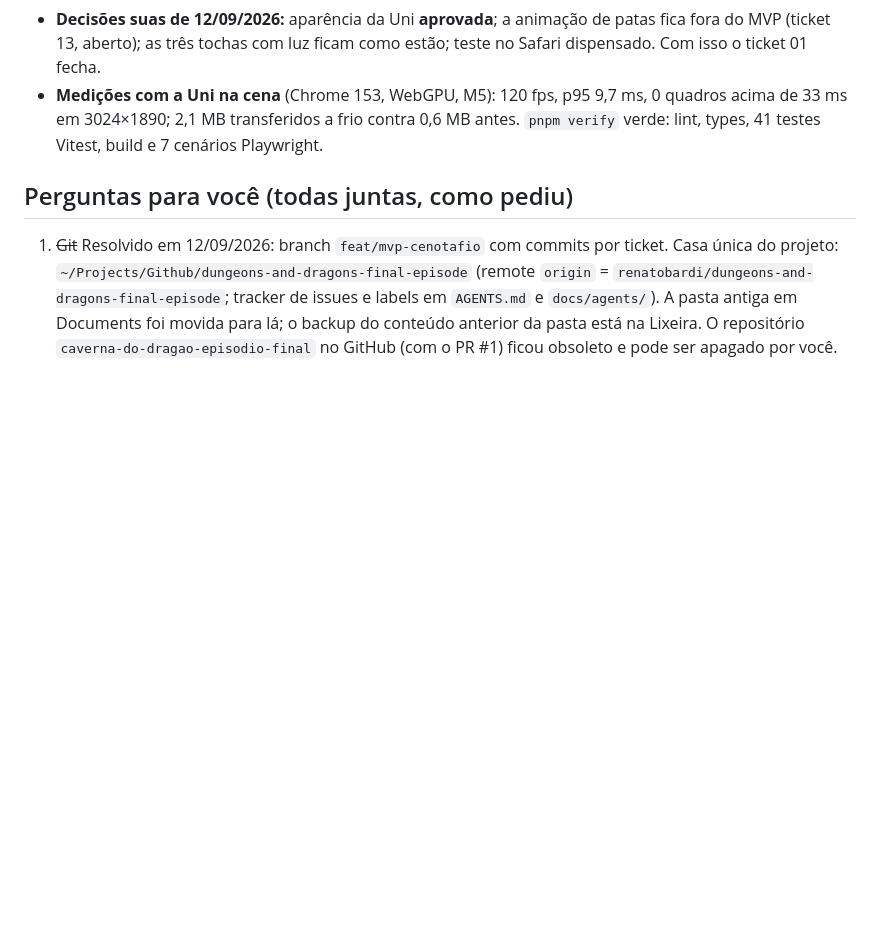
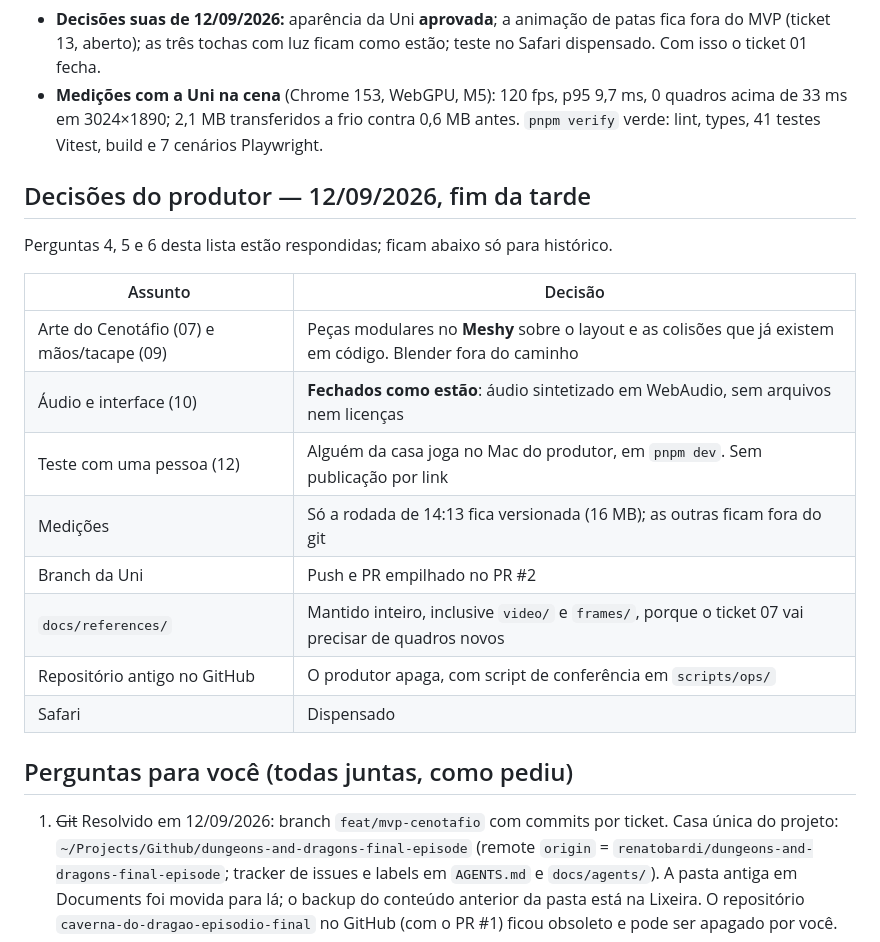
Before and after one commit to renatobardi/dungeons-and-dragons-final-episode, a Markdown page: docs/NIGHT-REPORT-2026-09-12.md, the part around the change. Drawn GitHub-style; blank space fills up the shorter version.

Commit message:
docs: record the producer's calls on art, audio, playtest and housekeeping
Co-Authored-By: Claude Opus 5 <noreply@anthropic.com>

Signed-off-by: Renato Bardi <renato.bardi@outlook.com>

```diff
--- a/docs/NIGHT-REPORT-2026-09-12.md
+++ b/docs/NIGHT-REPORT-2026-09-12.md
@@ -69,6 +69,21 @@ Branch `claude/ticket-01-uni-3d-art`, tirada de `feat/mvp-cenotafio`.
 - **Decisões suas de 12/09/2026:** aparência da Uni **aprovada**; a animação de patas fica fora do MVP (ticket 13, aberto); as três tochas com luz ficam como estão; teste no Safari dispensado. Com isso o ticket 01 fecha.
 - **Medições com a Uni na cena** (Chrome 153, WebGPU, M5): 120 fps, p95 9,7 ms, 0 quadros acima de 33 ms em 3024×1890; 2,1 MB transferidos a frio contra 0,6 MB antes. `pnpm verify` verde: lint, types, 41 testes Vitest, build e 7 cenários Playwright.
 
+## Decisões do produtor — 12/09/2026, fim da tarde
+
+Perguntas 4, 5 e 6 desta lista estão respondidas; ficam abaixo só para histórico.
+
+| Assunto | Decisão |
+| --- | --- |
+| Arte do Cenotáfio (07) e mãos/tacape (09) | Peças modulares no **Meshy** sobre o layout e as colisões que já existem em código. Blender fora do caminho |
+| Áudio e interface (10) | **Fechados como estão**: áudio sintetizado em WebAudio, sem arquivos nem licenças |
+| Teste com uma pessoa (12) | Alguém da casa joga no Mac do produtor, em `pnpm dev`. Sem publicação por link |
+| Medições | Só a rodada de 14:13 fica versionada (16 MB); as outras ficam fora do git |
+| Branch da Uni | Push e PR empilhado no PR #2 |
+| `docs/references/` | Mantido inteiro, inclusive `video/` e `frames/`, porque o ticket 07 vai precisar de quadros novos |
+| Repositório antigo no GitHub | O produtor apaga, com script de conferência em `scripts/ops/` |
+| Safari | Dispensado |
+
 ## Perguntas para você (todas juntas, como pediu)
 
 1. ~~Git~~ Resolvido em 12/09/2026: branch `feat/mvp-cenotafio` com commits por ticket. Casa única do projeto: `~/Projects/Github/dungeons-and-dragons-final-episode` (remote `origin` = `renatobardi/dungeons-and-dragons-final-episode`; tracker de issues e labels em `AGENTS.md` e `docs/agents/`). A pasta antiga em Documents foi movida para lá; o backup do conteúdo anterior da pasta está na Lixeira. O repositório `caverna-do-dragao-episodio-final` no GitHub (com o PR #1) ficou obsoleto e pode ser apagado por você.
```
